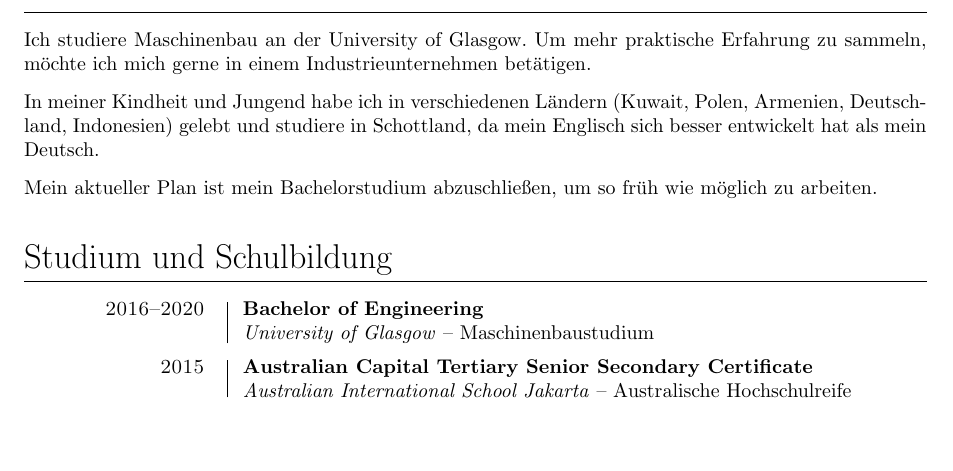
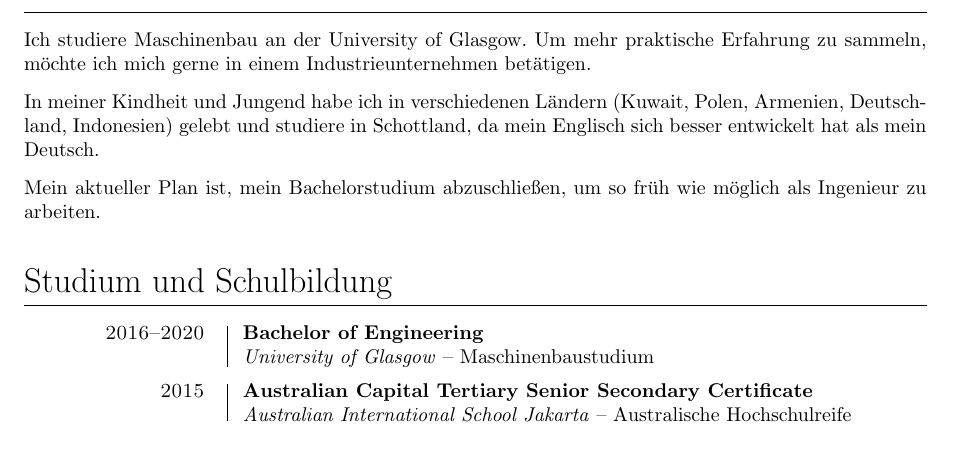
Before and after one commit to emfiedler/cv, a LaTeX CV (CV.tex): part of the page, cut so that both start at the same text, the shorter picture padded with empty space. Compiled offline with pdfLaTeX.

Commit message:
Update CV.tex

```diff
--- a/CV.tex
+++ b/CV.tex
@@ -106,7 +106,7 @@ In meiner Kindheit und Jungend habe ich in verschiedenen L{\"a}ndern (Kuwait, Po
 
 \vspace{.25cm}
 
-Mein aktueller Plan ist mein Bachelorstudium abzuschlie{\ss}en, um so fr{\"u}h wie m{\"o}glich zu arbeiten.
+Mein aktueller Plan ist, mein Bachelorstudium abzuschlie{\ss}en, um so fr{\"u}h wie m{\"o}glich als Ingenieur zu arbeiten.
 
 
 \section{Studium und Schulbildung}
```
